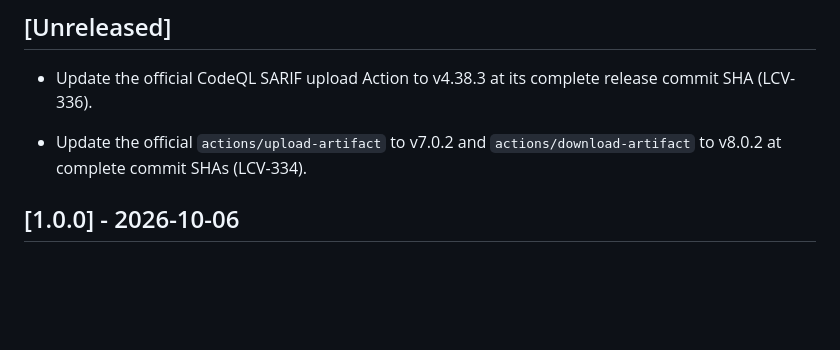
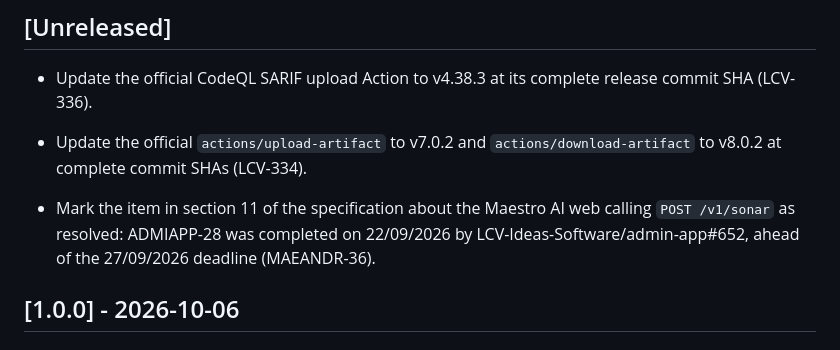
Before and after one commit to LCV-Ideas-Software/maestro-android, a Markdown page: CHANGELOG.md, the part around the change. Rendered like a GitHub page; blank space fills up the shorter version.

```diff
--- a/CHANGELOG.md
+++ b/CHANGELOG.md
@@ -7,6 +7,8 @@ All material changes to Maestro Android are recorded here.
 - Update the official CodeQL SARIF upload Action to v4.38.3 at its complete release commit SHA (LCV-336).
 
 - Update the official `actions/upload-artifact` to v7.0.2 and `actions/download-artifact` to v8.0.2 at complete commit SHAs (LCV-334).
+
+- Mark the item in section 11 of the specification about the Maestro AI web calling `POST /v1/sonar` as resolved: ADMIAPP-28 was completed on 22/09/2026 by LCV-Ideas-Software/admin-app#652, ahead of the 27/09/2026 deadline (MAEANDR-36).
 
 
 ## [1.0.0] - 2026-10-06
```
Also changed, not shown: docs/especificacao-v1.md (+5 -2 lines).
